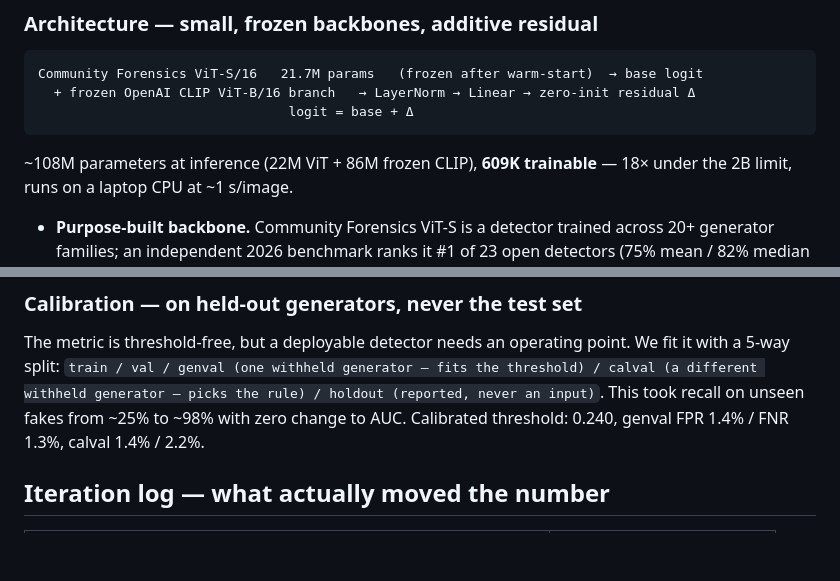
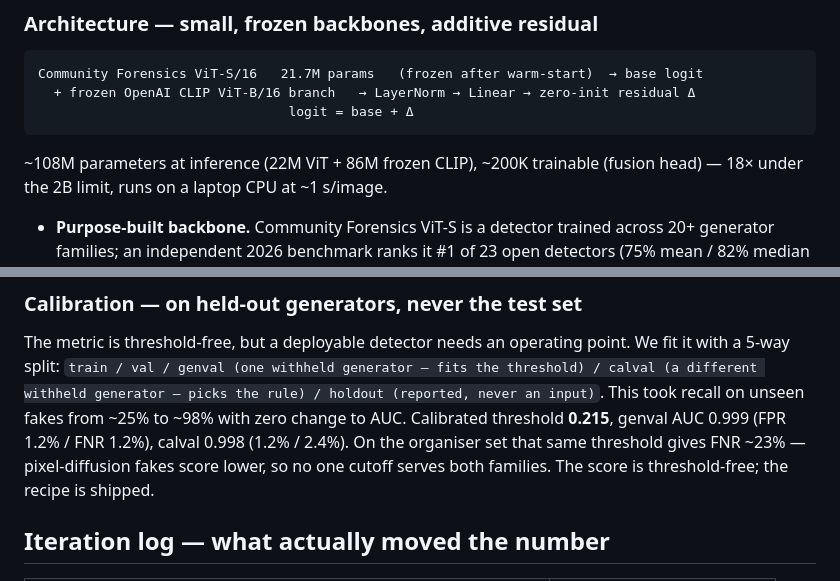
Before and after one commit to KIREETI001/TikTok-Tech-Jam-2026, a Markdown page: DEVPOST.md, 2 parts joined by grey strips. GitHub-like rendering; blank space fills up the shorter version.

Commit message:
DEVPOST: threshold 0.215, trainable ~200K

````diff
--- a/DEVPOST.md
+++ b/DEVPOST.md
@@ -39,7 +39,7 @@ Community Forensics ViT-S/16   21.7M params   (frozen after warm-start)  → bas
                                 logit = base + Δ
 ```
 
-~108M parameters at inference (22M ViT + 86M frozen CLIP), **609K trainable**
+~108M parameters at inference (22M ViT + 86M frozen CLIP), ~200K trainable (fusion head)
 — 18× under the 2B limit, runs on a laptop CPU at ~1 s/image.
 
 - **Purpose-built backbone.** Community Forensics ViT-S is a detector trained
@@ -109,8 +109,11 @@ The metric is threshold-free, but a deployable detector needs an operating
 point. We fit it with a 5-way split: `train / val / genval (one withheld
 generator — fits the threshold) / calval (a different withheld generator —
 picks the rule) / holdout (reported, never an input)`. This took recall on
-unseen fakes from ~25% to ~98% with zero change to AUC. Calibrated threshold:
-0.240, genval FPR 1.4% / FNR 1.3%, calval 1.4% / 2.2%.
+unseen fakes from ~25% to ~98% with zero change to AUC. Calibrated threshold
+**0.215**, genval AUC 0.999 (FPR 1.2% / FNR 1.2%), calval 0.998 (1.2% / 2.4%).
+On the organiser set that same threshold gives FNR ~23% — pixel-diffusion
+fakes score lower, so no one cutoff serves both families. The score is
+threshold-free; the recipe is shipped.
 
 ## Iteration log — what actually moved the number
 
````
